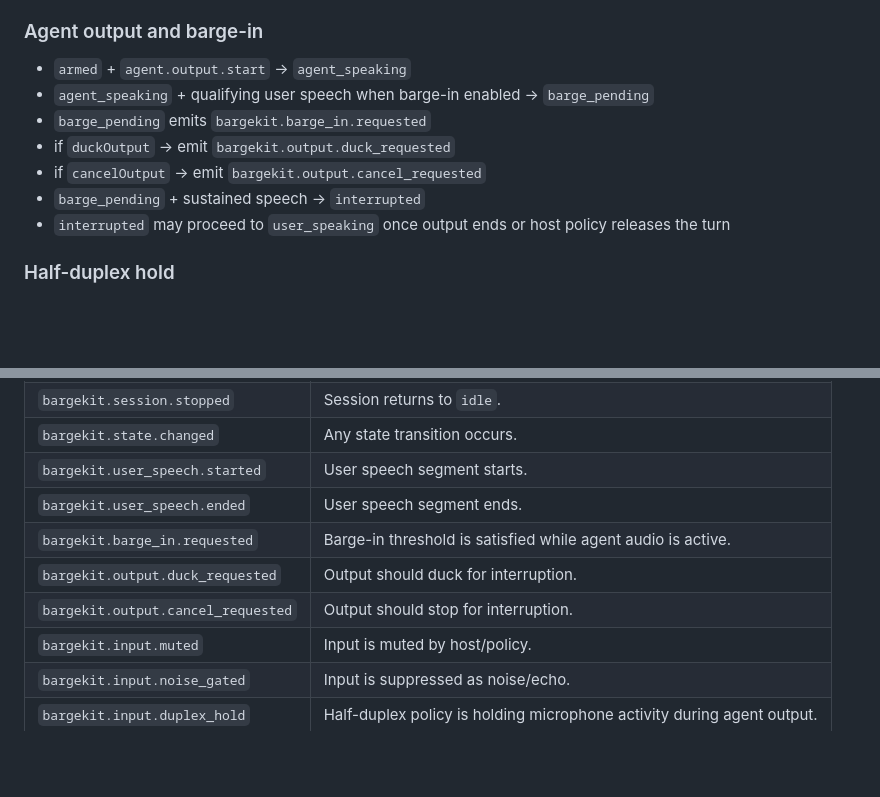
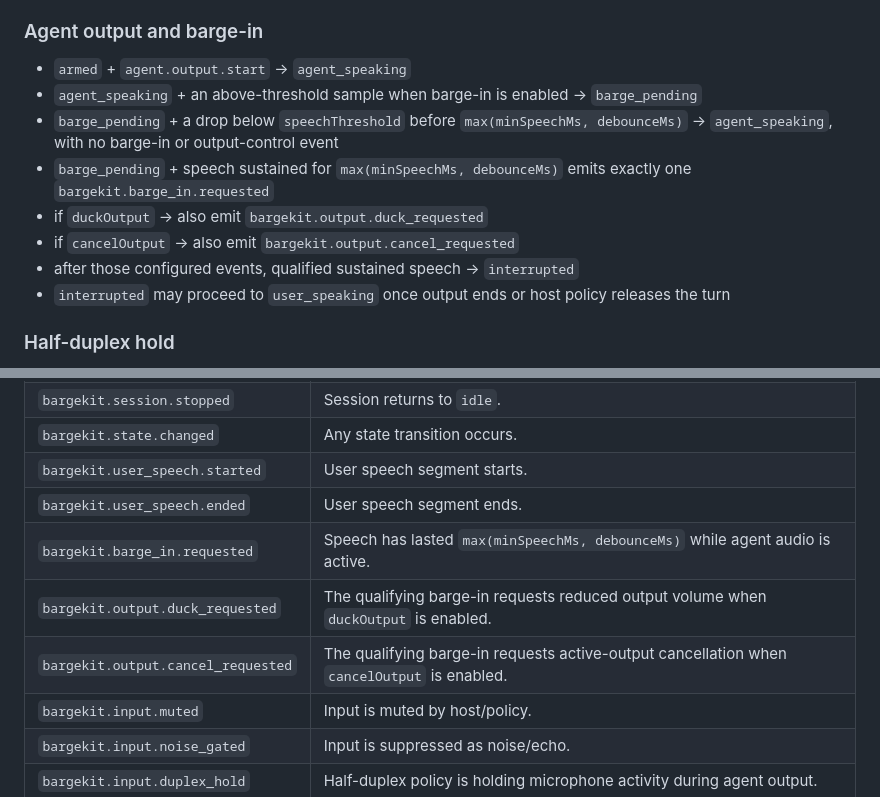
Before and after one commit to rogerchappel/bargekit, a Markdown page: docs/TURN_TAKING_STATE_MACHINE.md, 2 parts joined by grey strips. GitHub-like rendering; blank space fills up the shorter version.

Commit message:
docs: specify qualified barge-in events

```diff
--- a/docs/TURN_TAKING_STATE_MACHINE.md
+++ b/docs/TURN_TAKING_STATE_MACHINE.md
@@ -120,11 +120,12 @@ Required fields: `mode`, `speechThreshold`, `noiseFloorThreshold`, `minSpeechMs`
 ### Agent output and barge-in
 
 - `armed` + `agent.output.start` -> `agent_speaking`
-- `agent_speaking` + qualifying user speech when barge-in enabled -> `barge_pending`
-- `barge_pending` emits `bargekit.barge_in.requested`
-- if `duckOutput` -> emit `bargekit.output.duck_requested`
-- if `cancelOutput` -> emit `bargekit.output.cancel_requested`
-- `barge_pending` + sustained speech -> `interrupted`
+- `agent_speaking` + an above-threshold sample when barge-in is enabled -> `barge_pending`
+- `barge_pending` + a drop below `speechThreshold` before `max(minSpeechMs, debounceMs)` -> `agent_speaking`, with no barge-in or output-control event
+- `barge_pending` + speech sustained for `max(minSpeechMs, debounceMs)` emits exactly one `bargekit.barge_in.requested`
+- if `duckOutput` -> also emit `bargekit.output.duck_requested`
+- if `cancelOutput` -> also emit `bargekit.output.cancel_requested`
+- after those configured events, qualified sustained speech -> `interrupted`
 - `interrupted` may proceed to `user_speaking` once output ends or host policy releases the turn
 
 ### Half-duplex hold
@@ -148,9 +149,9 @@ Required fields: `mode`, `speechThreshold`, `noiseFloorThreshold`, `minSpeechMs`
 | `bargekit.state.changed` | Any state transition occurs. |
 | `bargekit.user_speech.started` | User speech segment starts. |
 | `bargekit.user_speech.ended` | User speech segment ends. |
-| `bargekit.barge_in.requested` | Barge-in threshold is satisfied while agent audio is active. |
-| `bargekit.output.duck_requested` | Output should duck for interruption. |
-| `bargekit.output.cancel_requested` | Output should stop for interruption. |
+| `bargekit.barge_in.requested` | Speech has lasted `max(minSpeechMs, debounceMs)` while agent audio is active. |
+| `bargekit.output.duck_requested` | The qualifying barge-in requests reduced output volume when `duckOutput` is enabled. |
+| `bargekit.output.cancel_requested` | The qualifying barge-in requests active-output cancellation when `cancelOutput` is enabled. |
 | `bargekit.input.muted` | Input is muted by host/policy. |
 | `bargekit.input.noise_gated` | Input is suppressed as noise/echo. |
 | `bargekit.input.duplex_hold` | Half-duplex policy is holding microphone activity during agent output. |
```
